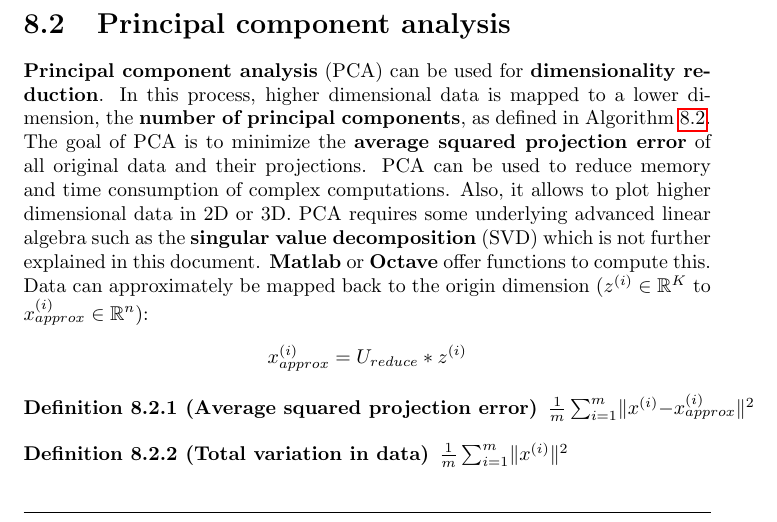
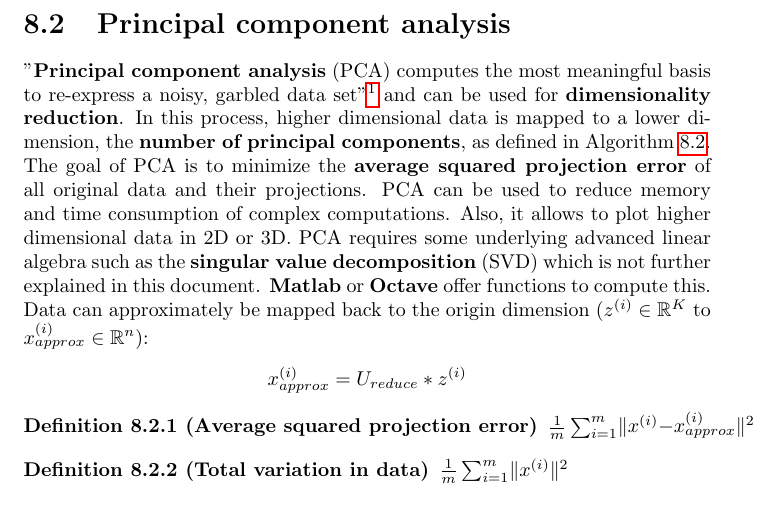
Before and after one commit to karimif/ai_notes, a LaTeX thesis (notes.tex): part of page 27 of 29, cut so that both start at the same text. Compiled offline with pdfLaTeX.

Commit message:
Better explanation of PCA

```diff
--- a/notes.tex
+++ b/notes.tex
@@ -1064,7 +1064,7 @@ $J(c^{(1)}, ..., c^{(m)}, \mu_1, ..., \mu_K)=\frac{1}{m}\sum_{i=1}^m \lVert x^{(
 
 \section{Principal component analysis}
 \label{ref:pcasection}
-{\bf Principal component analysis} (PCA) can be used for {\bf dimensionality reduction}. In this process, higher dimensional data is mapped to a lower dimension, the {\bf number of principal components}, as defined in Algorithm~\ref{ref:pca}. The goal of PCA is to minimize the {\bf average squared projection error} of all original data and their projections. PCA can be used to reduce memory and time consumption of complex computations. Also, it allows to plot higher dimensional data in 2D or 3D. PCA requires some underlying advanced linear algebra such as the {\bf singular value decomposition} (SVD) which is not further explained in this document. {\bf Matlab} or {\bf Octave} offer functions to compute this. Data can  approximately be mapped back to the origin dimension ($z^{(i)}\in \mathbb{R}^K$ to $x_{approx}^{(i)} \in \mathbb{R}^n$):
+"{\bf Principal component analysis} (PCA) computes the most meaningful basis to re-express a noisy, garbled data set"\footnote{\url{http://www.cs.princeton.edu/picasso/mats/PCA-Tutorial-Intuition_jp.pdf}} and can be used for {\bf dimensionality reduction}. In this process, higher dimensional data is mapped to a lower dimension, the {\bf number of principal components}, as defined in Algorithm~\ref{ref:pca}. The goal of PCA is to minimize the {\bf average squared projection error} of all original data and their projections. PCA can be used to reduce memory and time consumption of complex computations. Also, it allows to plot higher dimensional data in 2D or 3D. PCA requires some underlying advanced linear algebra such as the {\bf singular value decomposition} (SVD) which is not further explained in this document. {\bf Matlab} or {\bf Octave} offer functions to compute this. Data can  approximately be mapped back to the origin dimension ($z^{(i)}\in \mathbb{R}^K$ to $x_{approx}^{(i)} \in \mathbb{R}^n$):
 \begin{align*}
 x_{approx}^{(i)} = U_{reduce}*z^{(i)}
 \end{align*}
```
